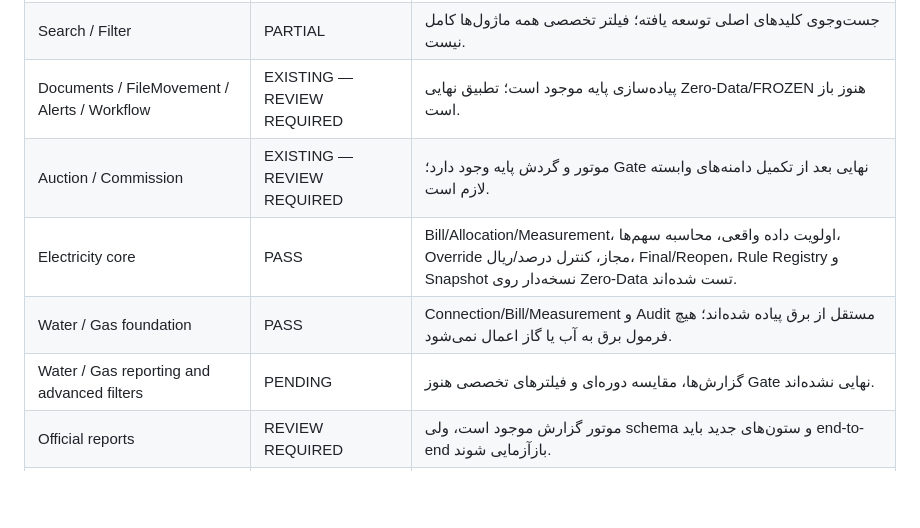
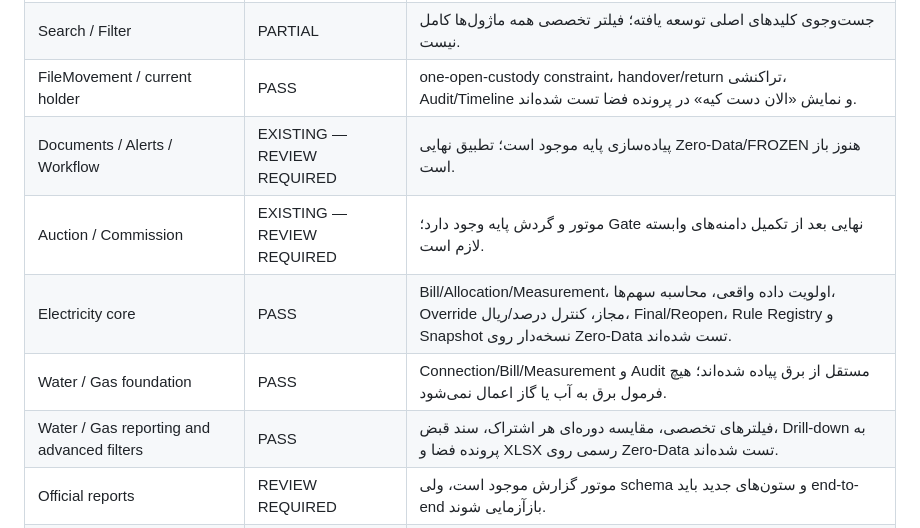
Before and after one commit to sazmantehkarimian-wq/sama-1405, a Markdown page: docs/FINAL_COMPLIANCE_AUDIT.md, the part around the change. GitHub-like rendering; blank space fills up the shorter version.

Commit message:
docs: record verified utility reports and file custody compliance

```diff
--- a/docs/FINAL_COMPLIANCE_AUDIT.md
+++ b/docs/FINAL_COMPLIANCE_AUDIT.md
@@ -20,11 +20,12 @@
 | کارشناسی ساختاری | PASS | Appraiser مستقل، ابلاغ 1:N، جواب و تاریخ کارشناسی مستقل، current appraisal واحد. |
 | active / out-of-cycle | PASS | Viewهای جدا و نمایش current/latest context پیاده شده؛ آخرین CI باید تأیید کند. |
 | Search / Filter | PARTIAL | جست‌وجوی کلیدهای اصلی توسعه یافته؛ فیلتر تخصصی همه ماژول‌ها کامل نیست. |
-| Documents / FileMovement / Alerts / Workflow | EXISTING — REVIEW REQUIRED | پیاده‌سازی پایه موجود است؛ تطبیق نهایی Zero-Data/FROZEN هنوز باز است. |
+| FileMovement / current holder | PASS | one-open-custody constraint، handover/return تراکنشی، Audit/Timeline و نمایش «الان دست کیه» در پرونده فضا تست شده‌اند. |
+| Documents / Alerts / Workflow | EXISTING — REVIEW REQUIRED | پیاده‌سازی پایه موجود است؛ تطبیق نهایی Zero-Data/FROZEN هنوز باز است. |
 | Auction / Commission | EXISTING — REVIEW REQUIRED | موتور و گردش پایه وجود دارد؛ Gate نهایی بعد از تکمیل دامنه‌های وابسته لازم است. |
 | Electricity core | PASS | Bill/Allocation/Measurement، اولویت داده واقعی، محاسبه سهم‌ها، Override مجاز، کنترل درصد/ریال، Final/Reopen، Rule Registry و Snapshot نسخه‌دار روی Zero-Data تست شده‌اند. |
 | Water / Gas foundation | PASS | Connection/Bill/Measurement و Audit مستقل از برق پیاده شده‌اند؛ هیچ فرمول برق به آب یا گاز اعمال نمی‌شود. |
-| Water / Gas reporting and advanced filters | PENDING | گزارش‌ها، مقایسه دوره‌ای و فیلترهای تخصصی هنوز Gate نهایی نشده‌اند. |
+| Water / Gas reporting and advanced filters | PASS | فیلترهای تخصصی، مقایسه دوره‌ای هر اشتراک، سند قبض، Drill-down به پرونده فضا و XLSX رسمی روی Zero-Data تست شده‌اند. |
 | Official reports | REVIEW REQUIRED | موتور گزارش موجود است، ولی schema و ستون‌های جدید باید end-to-end بازآزمایی شوند. |
 | Backup / Restore | REVIEW REQUIRED | سازوکار موجود است؛ بعد از تثبیت migration chain باید Regression نهایی شود. |
 | Security / Auth | PASS در Quality tests | Password hashing، CSRF، throttle و user-management تست دارند. |
```
